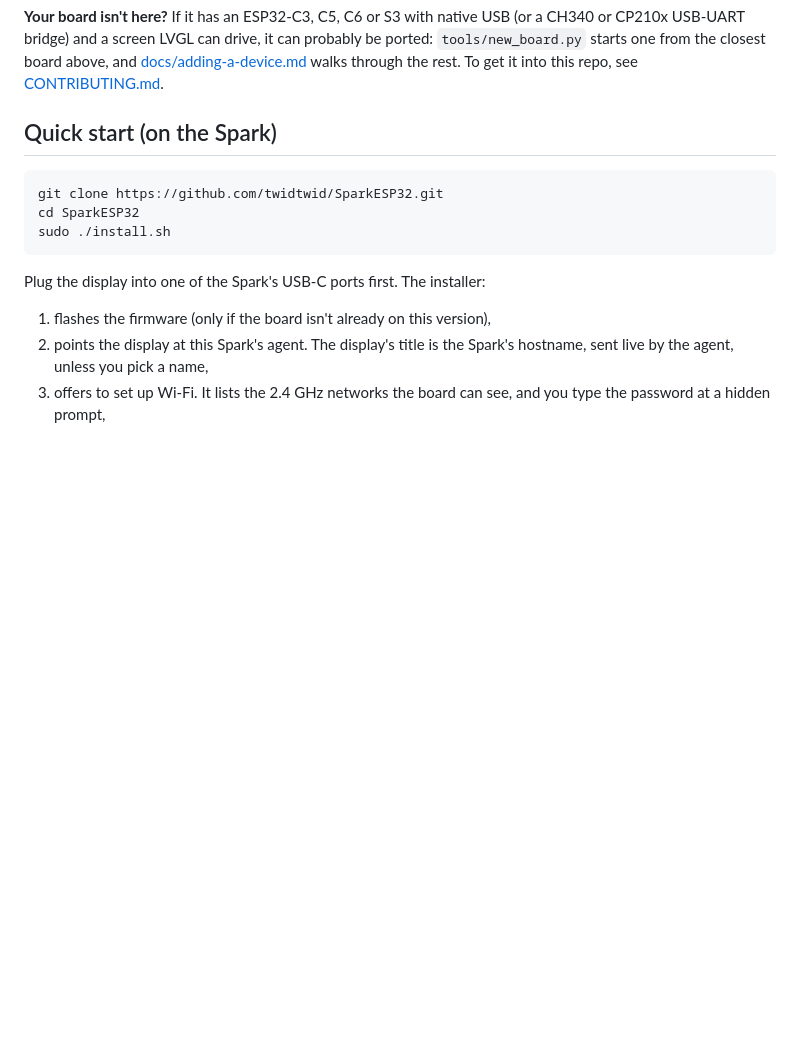
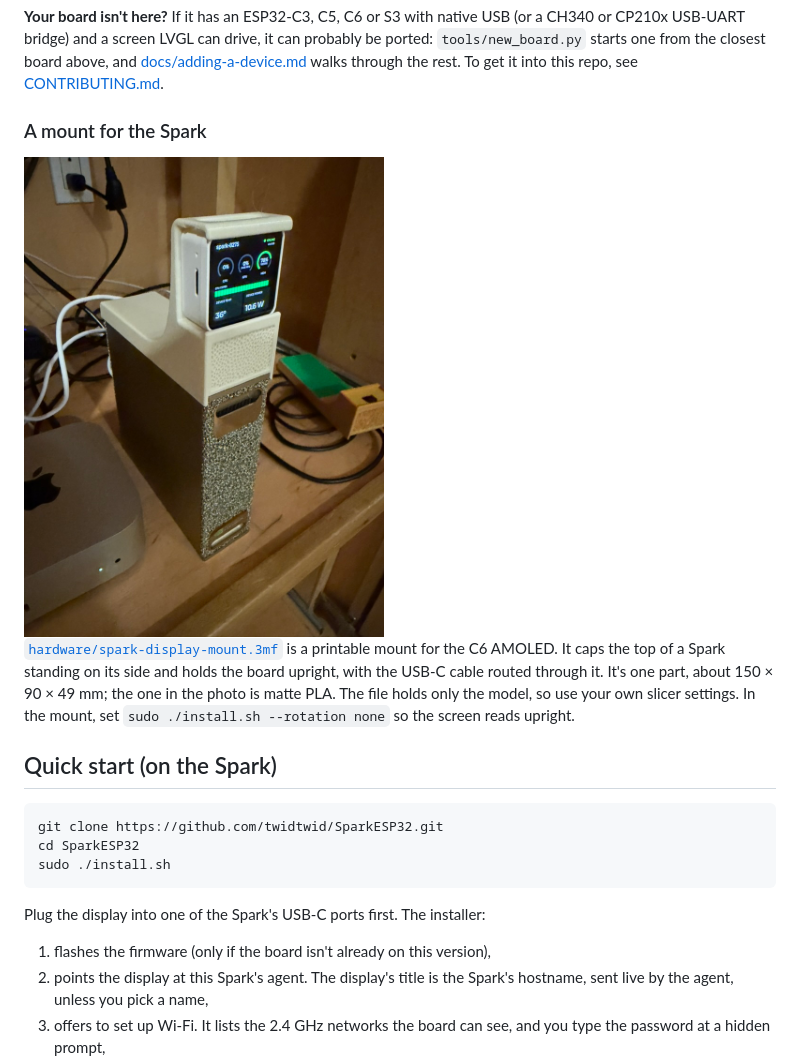
Before and after one commit to TunaStreetTest/SparkESP32, a Markdown page: README.md, the part around the change. Rendered like a GitHub page; pictures changed too: assets/mount.jpg (added); blank space fills up the shorter version.

Commit message:
Printable mount for the C6 on top of a Spark, with a photo (#12)
hardware/spark-display-mount.3mf caps the top of a Spark standing on its
side and holds the C6 AMOLED upright, USB-C cable routed through it. The
README shows it on a Spark (photo stripped of EXIF/GPS, Display P3
profile kept) and says to run it at --rotation none.

Co-authored-by: Claude Opus 5.5 <noreply@anthropic.com>

```diff
--- a/README.md
+++ b/README.md
@@ -72,6 +72,17 @@ CH340 or CP210x USB-UART bridge) and a screen LVGL can drive, it can probably be
 the closest board above, and
 [docs/adding-a-device.md](docs/adding-a-device.md) walks through the rest. To get it
 into this repo, see [CONTRIBUTING.md](CONTRIBUTING.md#adding-a-new-device).
+
+### A mount for the Spark
+
+<img src="assets/mount.jpg" alt="The C6 AMOLED in a printed mount on top of a DGX Spark standing on its side" width="360">
+
+[`hardware/spark-display-mount.3mf`](hardware/spark-display-mount.3mf) is a printable
+mount for the C6 AMOLED. It caps the top of a Spark standing on its side and holds the
+board upright, with the USB-C cable routed through it. It's one part, about
+150 × 90 × 49 mm; the one in the photo is matte PLA. The file holds only the model, so
+use your own slicer settings. In the mount, set `sudo ./install.sh --rotation none` so
+the screen reads upright.
 
 ## Quick start (on the Spark)
 
```
Also changed, not shown: AGENTS.md (+1 -0 lines), 1 other file.
